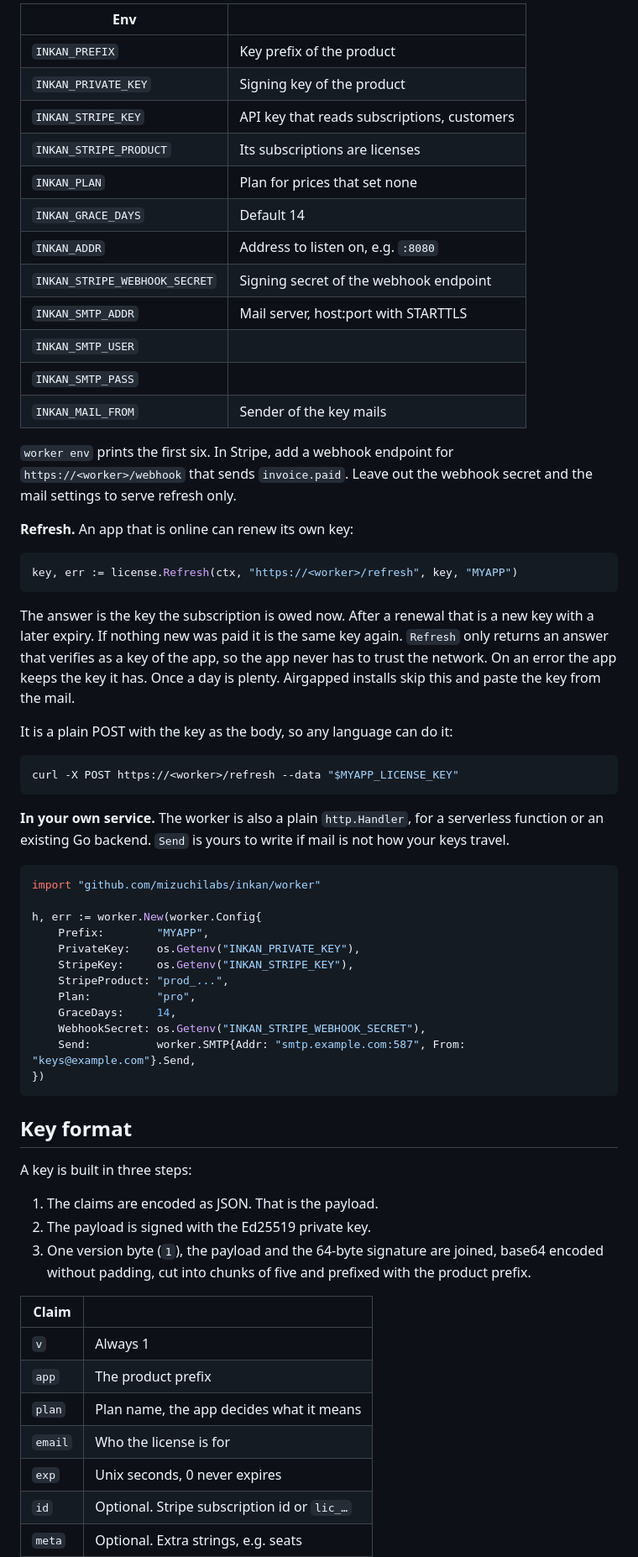
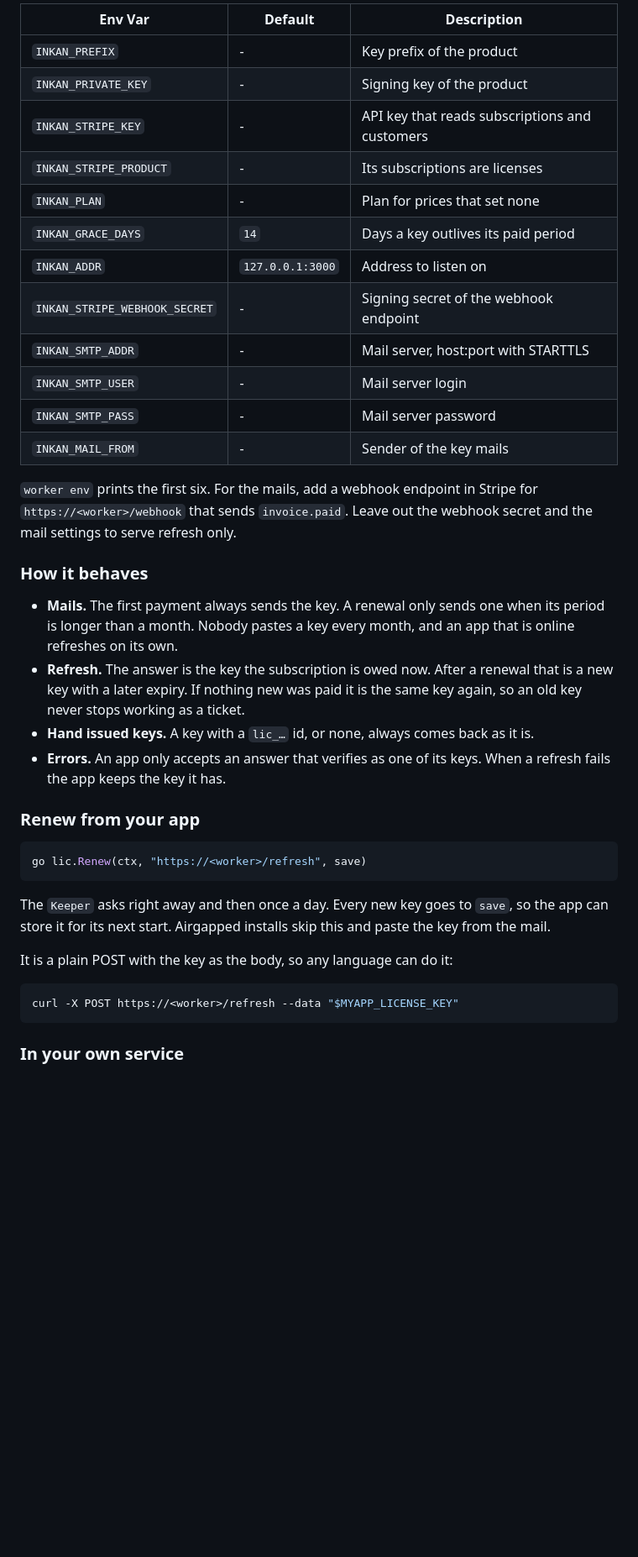
Before and after one commit to MizuchiLabs/inkan, a Markdown page: README.md, the part around one of its changes. Shown at 84% size. Drawn GitHub-style; blank space fills up the shorter version.

Commit message:
docs: Simplified the README and added SECURITY.md
The README now leads with containers and release binaries. The key format
and the notes on where the secrets live moved to SECURITY.md.

````diff
--- a/README.md
+++ b/README.md
@@ -98,36 +172,46 @@ inkan worker
 ```
 
-| Env                           |                                             |
-| ----------------------------- | ------------------------------------------- |
-| `INKAN_PREFIX`                | Key prefix of the product                   |
-| `INKAN_PRIVATE_KEY`           | Signing key of the product                  |
-| `INKAN_STRIPE_KEY`            | API key that reads subscriptions, customers |
-| `INKAN_STRIPE_PRODUCT`        | Its subscriptions are licenses              |
-| `INKAN_PLAN`                  | Plan for prices that set none               |
-| `INKAN_GRACE_DAYS`            | Default 14                                  |
-| `INKAN_ADDR`                  | Address to listen on, e.g. `:8080`          |
-| `INKAN_STRIPE_WEBHOOK_SECRET` | Signing secret of the webhook endpoint      |
-| `INKAN_SMTP_ADDR`             | Mail server, host:port with STARTTLS        |
-| `INKAN_SMTP_USER`             |                                             |
-| `INKAN_SMTP_PASS`             |                                             |
-| `INKAN_MAIL_FROM`             | Sender of the key mails                     |
+| Env Var                       | Default          | Description                                    |
+| ----------------------------- | ---------------- | ---------------------------------------------- |
+| `INKAN_PREFIX`                | -                | Key prefix of the product                      |
+| `INKAN_PRIVATE_KEY`           | -                | Signing key of the product                     |
+| `INKAN_STRIPE_KEY`            | -                | API key that reads subscriptions and customers |
+| `INKAN_STRIPE_PRODUCT`        | -                | Its subscriptions are licenses                 |
+| `INKAN_PLAN`                  | -                | Plan for prices that set none                  |
+| `INKAN_GRACE_DAYS`            | `14`             | Days a key outlives its paid period            |
+| `INKAN_ADDR`                  | `127.0.0.1:3000` | Address to listen on                           |
+| `INKAN_STRIPE_WEBHOOK_SECRET` | -                | Signing secret of the webhook endpoint         |
+| `INKAN_SMTP_ADDR`             | -                | Mail server, host:port with STARTTLS           |
+| `INKAN_SMTP_USER`             | -                | Mail server login                              |
+| `INKAN_SMTP_PASS`             | -                | Mail server password                           |
+| `INKAN_MAIL_FROM`             | -                | Sender of the key mails                        |
 
-`worker env` prints the first six. In Stripe, add a webhook endpoint for
-`https://<worker>/webhook` that sends `invoice.paid`. Leave out the webhook
-secret and the mail settings to serve refresh only.
+`worker env` prints the first six. For the mails, add a webhook endpoint in
+Stripe for `https://<worker>/webhook` that sends `invoice.paid`. Leave out the
+webhook secret and the mail settings to serve refresh only.
 
-**Refresh.** An app that is online can renew its own key:
+### How it behaves
+
+- **Mails.** The first payment always sends the key. A renewal only sends one
+  when its period is longer than a month. Nobody pastes a key every month, and
+  an app that is online refreshes on its own.
+- **Refresh.** The answer is the key the subscription is owed now. After a
+  renewal that is a new key with a later expiry. If nothing new was paid it is
+  the same key again, so an old key never stops working as a ticket.
+- **Hand issued keys.** A key with a `lic_…` id, or none, always comes back as
+  it is.
+- **Errors.** An app only accepts an answer that verifies as one of its keys.
+  When a refresh fails the app keeps the key it has.
+
+### Renew from your app
 
 ```go
-key, err := license.Refresh(ctx, "https://<worker>/refresh", key, "MYAPP")
+go lic.Renew(ctx, "https://<worker>/refresh", save)
 ```
 
-The answer is the key the subscription is owed now. After a renewal that is a
-new key with a later expiry. If nothing new was paid it is the same key again.
-`Refresh` only returns an answer that verifies as a key of the app, so the app
-never has to trust the network. On an error the app keeps the key it has.
-Once a day is plenty. Airgapped installs skip this and paste the key from the
-mail.
+The `Keeper` asks right away and then once a day. Every new key goes to
+`save`, so the app can store it for its next start. Airgapped installs skip
+this and paste the key from the mail.
 
 It is a plain POST with the key as the body, so any language can do it:
 
@@ -135,42 +219,5 @@ It is a plain POST with the key as the body, so any language can do it:
 curl -X POST https://<worker>/refresh --data "$MYAPP_LICENSE_KEY"
 ```
 
-**In your own service.** The worker is also a plain `http.Handler`, for a
-serverless function or an existing Go backend. `Send` is yours to write if
-mail is not how your keys travel.
+### In your own service
 
-```go
-import "github.com/mizuchilabs/inkan/worker"
-
-h, err := worker.New(worker.Config{
-	Prefix:        "MYAPP",
-	PrivateKey:    os.Getenv("INKAN_PRIVATE_KEY"),
-	StripeKey:     os.Getenv("INKAN_STRIPE_KEY"),
-	StripeProduct: "prod_...",
-	Plan:          "pro",
-	GraceDays:     14,
-	WebhookSecret: os.Getenv("INKAN_STRIPE_WEBHOOK_SECRET"),
-	Send:          worker.SMTP{Addr: "smtp.example.com:587", From: "keys@example.com"}.Send,
-})
-```
-
-## Key format
-
-A key is built in three steps:
-
-1. The claims are encoded as JSON. That is the payload.
-2. The payload is signed with the Ed25519 private key.
-3. One version byte (`1`), the payload and the 64-byte signature are joined,
-   base64 encoded without padding, cut into chunks of five and prefixed with
-   the product prefix.
-
-| Claim   |                                             |
-| ------- | ------------------------------------------- |
-| `v`     | Always 1                                    |
-| `app`   | The product prefix                          |
-| `plan`  | Plan name, the app decides what it means    |
-| `email` | Who the license is for                      |
-| `exp`   | Unix seconds, 0 never expires               |
-| `id`    | Optional. Stripe subscription id or `lic_…` |
-| `meta`  | Optional. Extra strings, e.g. seats         |
-
````
Also changed, not shown: other parts of README.md (+139 -77 lines), SECURITY.md (added, +85 -0 lines).
